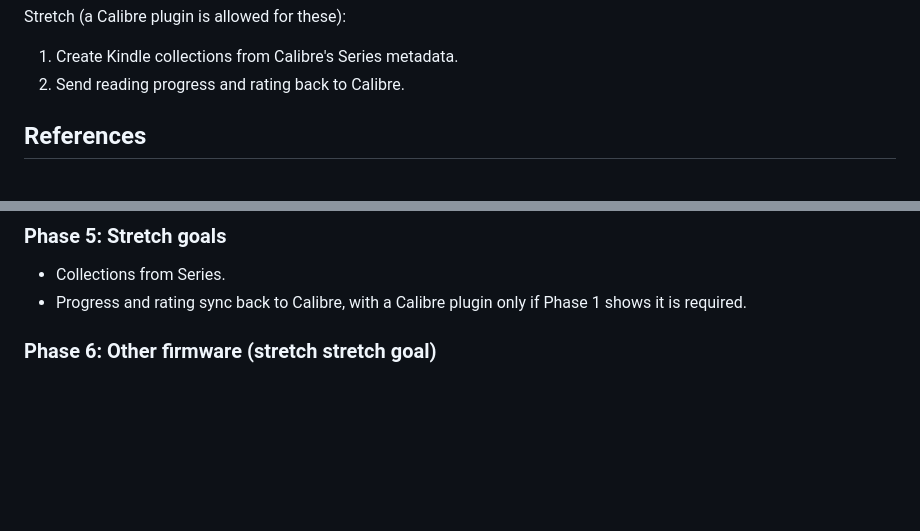
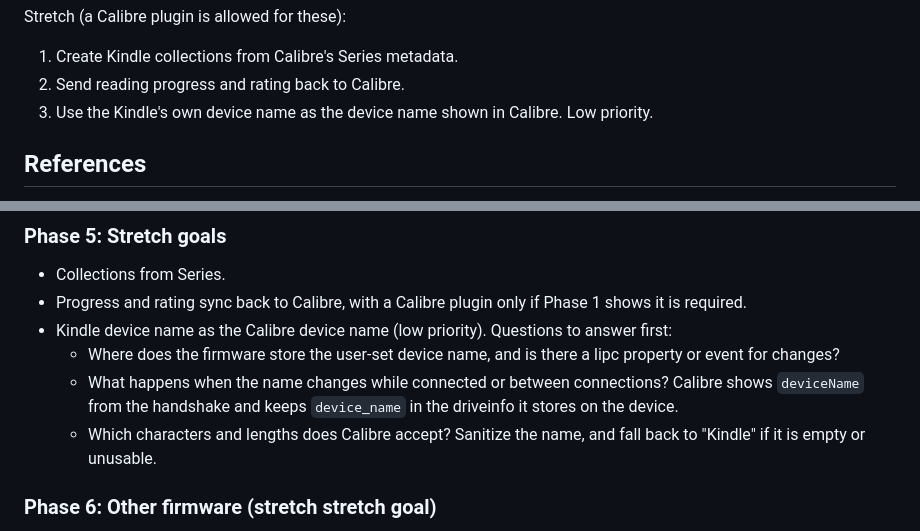
Before and after one commit to predakanga/kindle-wireless-sync, a Markdown page: docs/PLAN.md, 2 parts joined by grey strips. GitHub-like rendering; blank space fills up the shorter version.

Commit message:
Plan: stretch goal to use the Kindle's device name in Calibre
Co-Authored-By: Claude Opus 5.5 <noreply@anthropic.com>

```diff
--- a/docs/PLAN.md
+++ b/docs/PLAN.md
@@ -21,6 +21,8 @@ Stretch (a Calibre plugin is allowed for these):
 
 1. Create Kindle collections from Calibre's Series metadata.
 2. Send reading progress and rating back to Calibre.
+3. Use the Kindle's own device name as the device name shown in Calibre.
+   Low priority.
 
 ## References
 
@@ -147,6 +149,15 @@ sync works end to end with only stock Calibre.
 - Collections from Series.
 - Progress and rating sync back to Calibre, with a Calibre plugin only if
   Phase 1 shows it is required.
+- Kindle device name as the Calibre device name (low priority). Questions to
+  answer first:
+  - Where does the firmware store the user-set device name, and is there a
+    lipc property or event for changes?
+  - What happens when the name changes while connected or between
+    connections? Calibre shows `deviceName` from the handshake and keeps
+    `device_name` in the driveinfo it stores on the device.
+  - Which characters and lengths does Calibre accept? Sanitize the name, and
+    fall back to "Kindle" if it is empty or unusable.
 
 ### Phase 6: Other firmware (stretch stretch goal)
 
```
